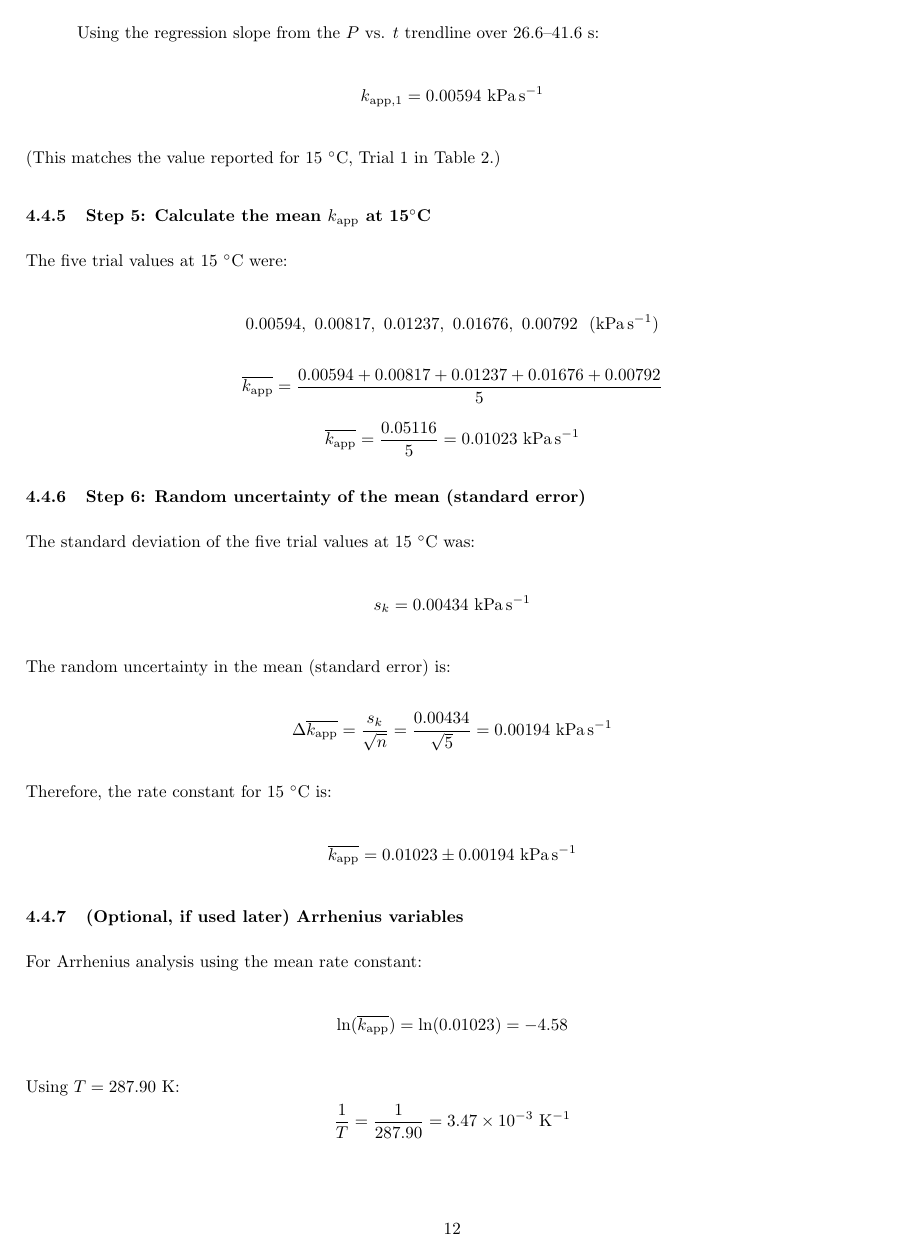
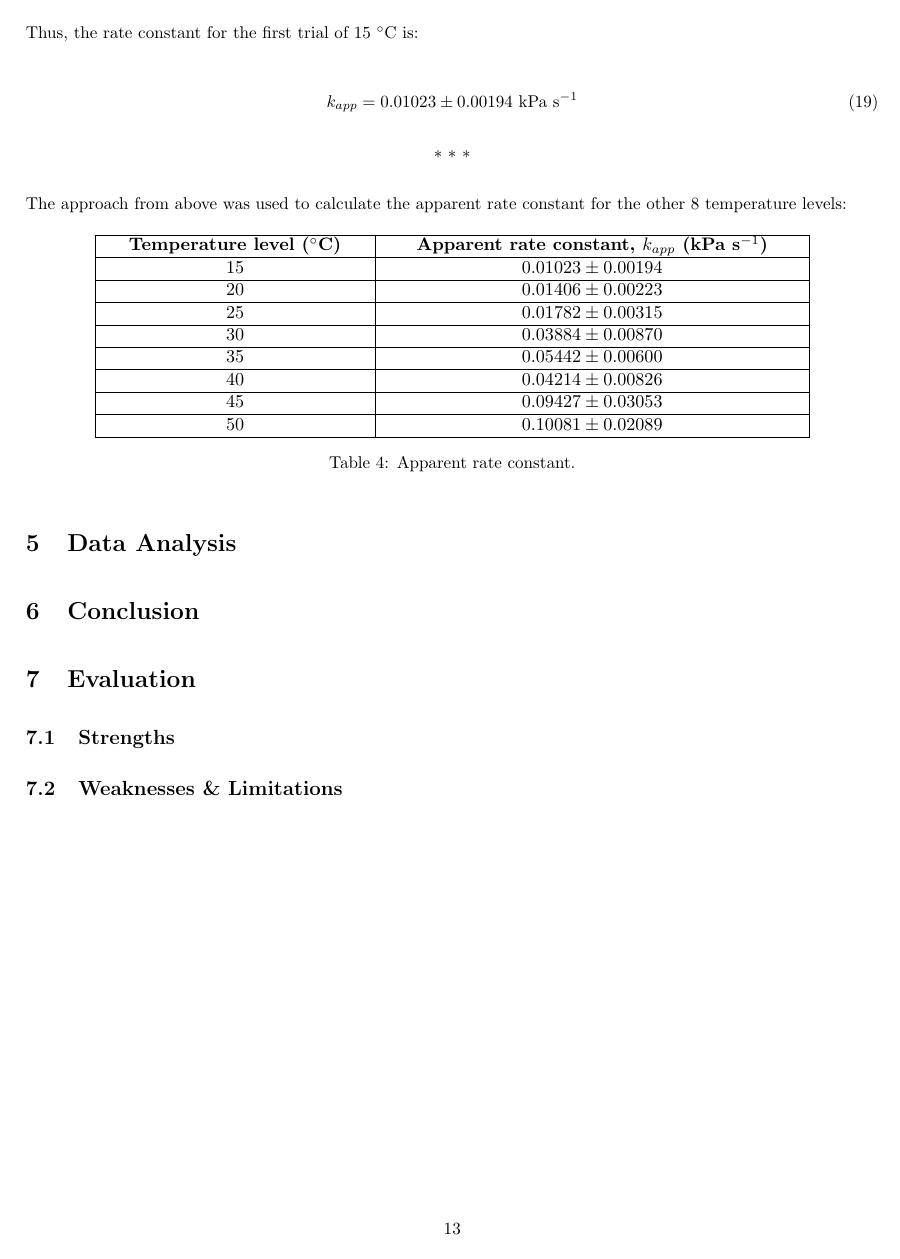
Before and after one commit to AccessRetrieved/chemistryia, a LaTeX document (Documents/Hu_Jerry_2286509_Investigating-the-Effect-of-Temperature-on-the-Rate-Constant-of-the-Decomposition-of-Aqueous-Hydrogen-Peroxide.tex): page 14 of 17 before the commit and page 15 of 17 after it. Compiled offline with pdfLaTeX.

Commit message:
last commit before sleep

```diff
--- a/Documents/Hu_Jerry_2286509_Investigating-the-Effect-of-Temperature-on-the-Rate-Constant-of-the-Decomposition-of-Aqueous-Hydrogen-Peroxide.tex
+++ b/Documents/Hu_Jerry_2286509_Investigating-the-Effect-of-Temperature-on-the-Rate-Constant-of-the-Decomposition-of-Aqueous-Hydrogen-Peroxide.tex
@@ -509,3 +559,11 @@ Given that the Vernier documentation provides two uncertainty values for the tem
+  \Delta{\overline{k_{app}}} = \frac{0.00434\ \text{kPa}\ \text{s}^{-1}}{\sqrt{5}} = 0.00194\ \text{kPa}\ \text{s}^{-1}
+\end{equation}
+
+\noindent Thus, the rate constant for the first trial of $15\ ^\circ \text{C}$ is:
+
+\begin{equation}
+  k_{app} = 0.01023 \pm 0.00194\ \text{kPa}\ \text{s}^{-1}
+\end{equation}
 
 \begin{center}
   $\ast$~$\ast$~$\ast$
@@ -520 +572 @@ For Trial 1 at the $15~^{\circ}\mathrm{C}$ level, the recorded average temperatu
-T = 14.75~^{\circ}\mathrm{C}
+\noindent The approach from above was used to calculate the apparent rate constant for the other 8 temperature levels:
@@ -543 +575,18 @@ To keep the sample calculation readable, one data point per second (every 5th da
-$t$ / s & $P$ / kPa \\
+	\centering
+	\resizebox{15cm}{!}{
+	\begin{tabular}{|>{\centering\arraybackslash}m{5cm}|
+	                  >{\centering\arraybackslash}m{8cm}|} \hline
+
+			\textbf{Temperature level ($^\circ \text{C}$)} & \textbf{Apparent rate constant, $k_{app}$ ($\text{kPa}\ \text{s}^{-1}$)} \\ \hline
+      15 & $0.01023 \pm 0.00194$ \\ \hline
+      20 & $0.01406 \pm 0.00223$ \\ \hline
+      25 & $0.01782 \pm 0.00315$ \\ \hline
+      30 & $0.03884 \pm 0.00870$ \\ \hline
+      35 & $0.05442 \pm 0.00600$ \\ \hline
+      40 & $0.04214 \pm 0.00826$ \\ \hline
+      45 & $0.09427 \pm 0.03053$ \\ \hline
+      50 & $0.10081 \pm 0.02089$ \\ \hline
+		\end{tabular}
+	}
+	\caption{Apparent rate constant.}
+	\label{tab:data-processing-example-calculation-apparent-rate-constant}
@@ -551,57 +593,4 @@ $\vdots$ & $\vdots$ \\
 \end{table}
-
-\subsubsection{Step 4: Determine $k_{\mathrm{app}}$ from the slope of $P$ vs. $t$}
-A linear regression was applied to the points in the selected time window:
-\[
-P = mt + b
-\]
-where the slope $m$ is the apparent rate constant:
-\[
-k_{\mathrm{app}} = m
-\]
-
-Using the regression slope from the $P$ vs. $t$ trendline over 26.6--41.6~s:
-\[
-k_{\mathrm{app},1} = 0.00594~\mathrm{kPa\,s^{-1}}
-\]
-(This matches the value reported for 15~$^{\circ}$C, Trial 1 in Table~2.)
-
-\subsubsection{Step 5: Calculate the mean $k_{\mathrm{app}}$ at 15$^{\circ}$C}
-The five trial values at 15~$^{\circ}$C were:
-\[
-0.00594,\ 0.00817,\ 0.01237,\ 0.01676,\ 0.00792\ \ (\mathrm{kPa\,s^{-1}})
-\]
-\[
-\overline{k_{\mathrm{app}}} = \frac{0.00594 + 0.00817 + 0.01237 + 0.01676 + 0.00792}{5}
-\]
-\[
-\overline{k_{\mathrm{app}}} = \frac{0.05116}{5} = 0.01023~\mathrm{kPa\,s^{-1}}
-\]
-
-\subsubsection{Step 6: Random uncertainty of the mean (standard error)}
-The standard deviation of the five trial values at 15~$^{\circ}$C was:
-\[
-s_k = 0.00434~\mathrm{kPa\,s^{-1}}
-\]
-The random uncertainty in the mean (standard error) is:
-\[
-\Delta \overline{k_{\mathrm{app}}} = \frac{s_k}{\sqrt{n}} = \frac{0.00434}{\sqrt{5}} = 0.00194~\mathrm{kPa\,s^{-1}}
-\]
-Therefore, the rate constant for 15~$^{\circ}$C is:
-\[
-\overline{k_{\mathrm{app}}} = 0.01023 \pm 0.00194~\mathrm{kPa\,s^{-1}}
-\]
-
-\subsubsection{(Optional, if used later) Arrhenius variables}
-For Arrhenius analysis using the mean rate constant:
-\[
-\ln(\overline{k_{\mathrm{app}}}) = \ln(0.01023) = -4.58
-\]
-Using $T = 287.90~\mathrm{K}$:
-\[
-\frac{1}{T} = \frac{1}{287.90} = 3.47 \times 10^{-3}~\mathrm{K^{-1}}
-\]
-
 
 \section{Data Analysis}
 \label{sec:data-analysis}
```
Also changed, not shown: Documents/Hu_Jerry_2286509_Investigating-the-Effect-of-Temperature-on-the-Rate-Constant-of-the-Decomposition-of-Aqueous-Hydrogen-Peroxide.pdf, Documents/Resources/example_calculation_data_helper.png (added), Documents/Resources/example_calculation_time_snapshot.png (added), Documents/Hu_Jerry_2286509_Investigating-the-Effect-of-Temperature-on-the-Rate-Constant-of-the-Decomposition-of-Aqueous-Hydrogen-Peroxide.tex (109 more changed lines), 8 other files.
